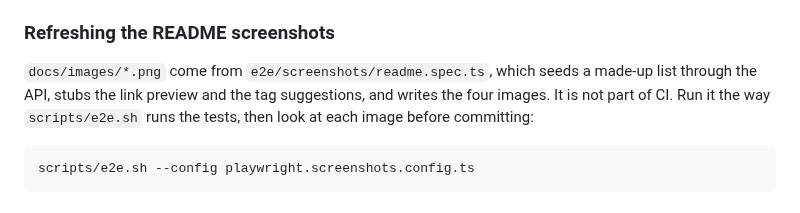
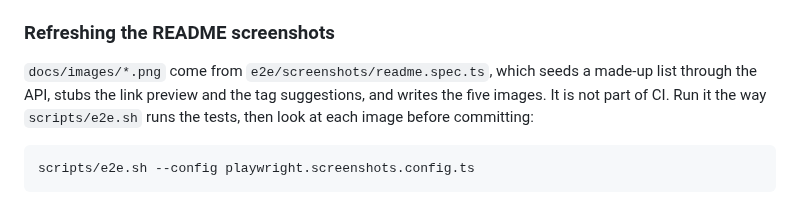
Before and after one commit to Shockolate/wishlist-app, a Markdown page: docs/development.md, the part around the change. Rendered like a GitHub page.

````diff
--- a/docs/development.md
+++ b/docs/development.md
@@ -50,7 +50,7 @@ Testcontainers looks for Docker at `/var/run/docker.sock`. With Docker Desktop o
 
 ### Refreshing the README screenshots
 
-`docs/images/*.png` come from `e2e/screenshots/readme.spec.ts`, which seeds a made-up list through the API, stubs the link preview and the tag suggestions, and writes the four images. It is not part of CI. Run it the way `scripts/e2e.sh` runs the tests, then look at each image before committing:
+`docs/images/*.png` come from `e2e/screenshots/readme.spec.ts`, which seeds a made-up list through the API, stubs the link preview and the tag suggestions, and writes the five images. It is not part of CI. Run it the way `scripts/e2e.sh` runs the tests, then look at each image before committing:
 
 ```bash
 scripts/e2e.sh --config playwright.screenshots.config.ts
````
Also changed, not shown: README.md (+1 -0 lines), docs/images/claim.png, docs/images/editor.png, docs/images/gifts.png (added), docs/images/share.png, docs/images/suggestions.png, 1 other file.
